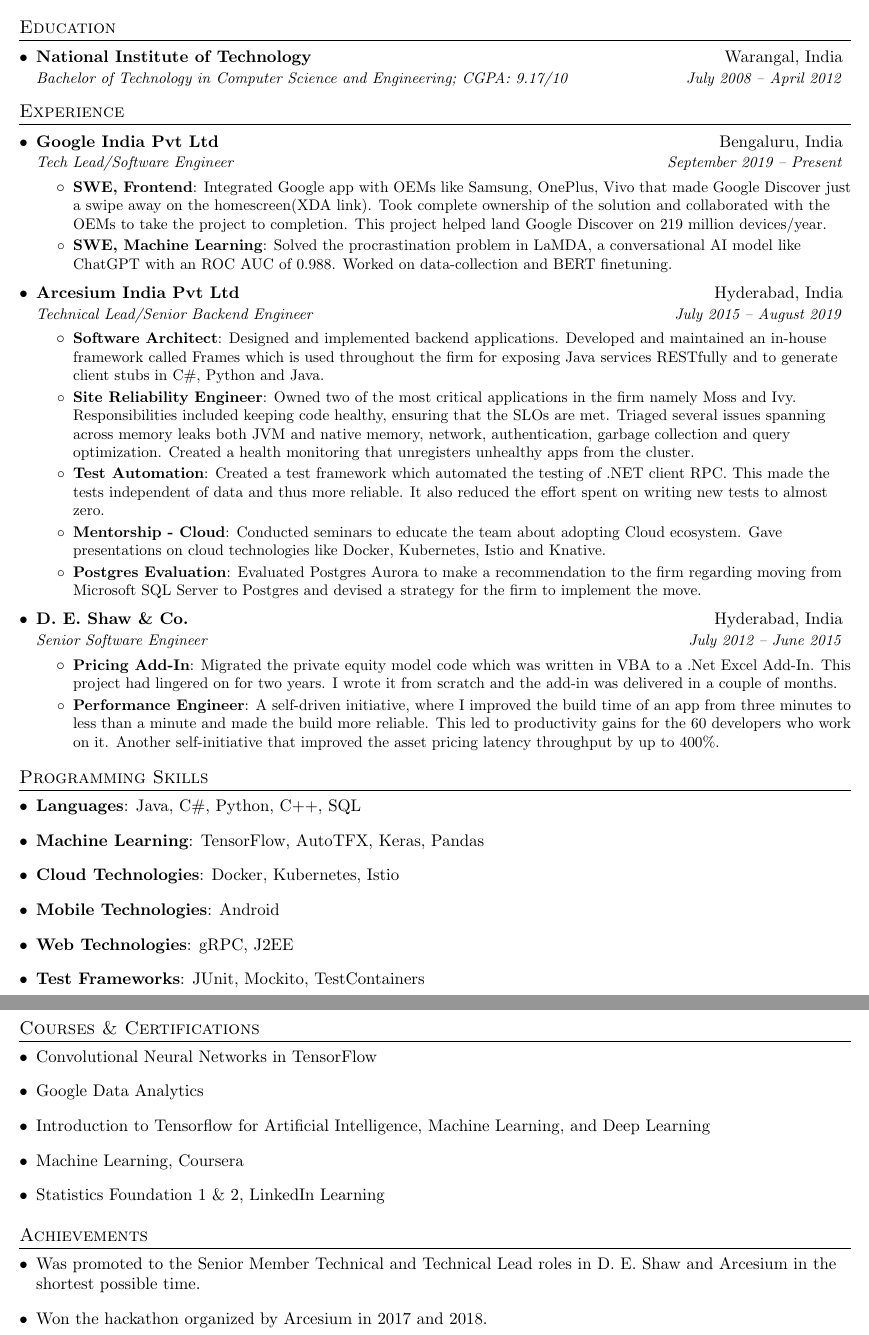
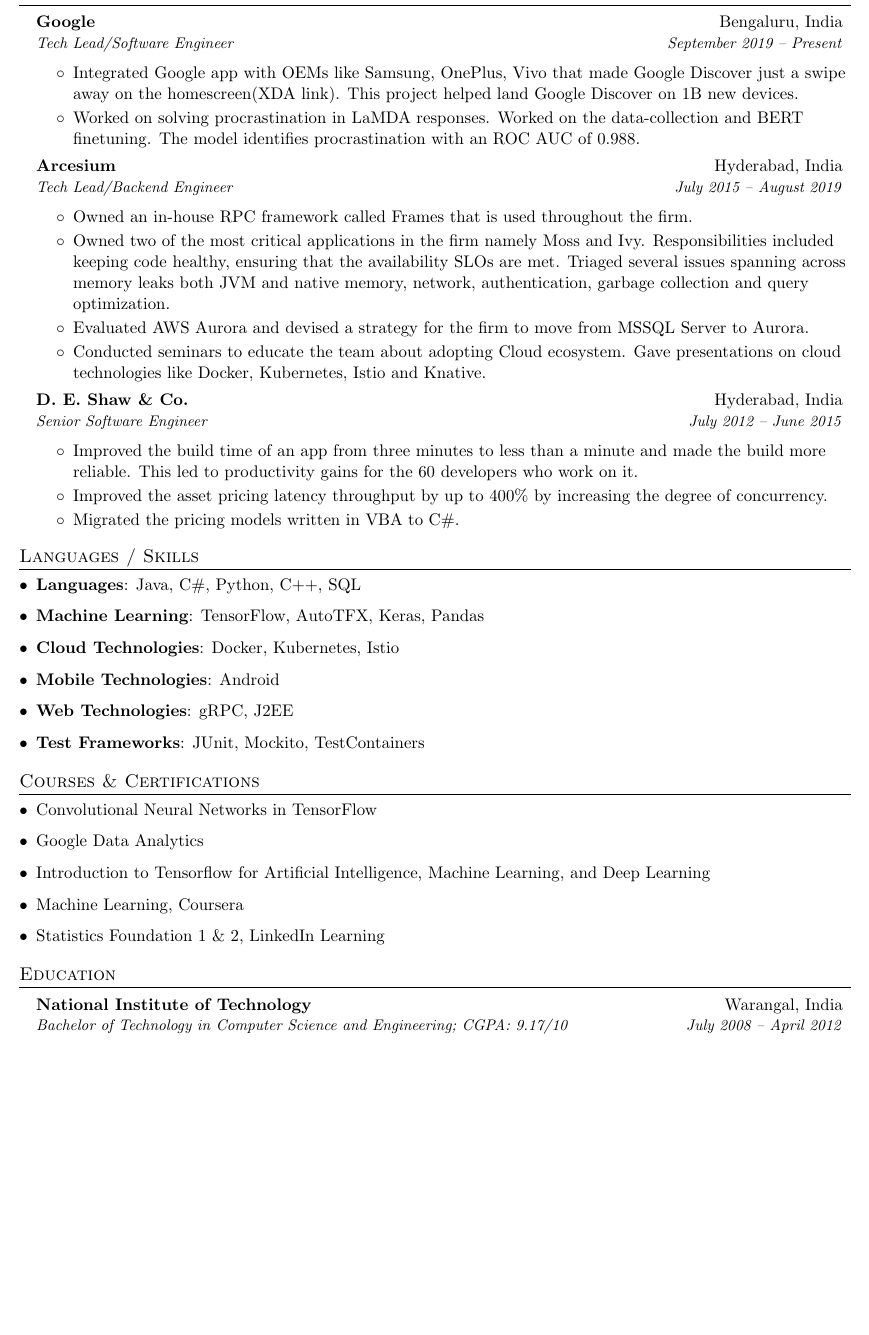
Before and after one commit to kislaykishore/resume, a LaTeX document (kislay_kishore.tex): two parts of pages 1 and 2 of 2 before the commit and part of the page after it, the two joined at a grey line, cut so that both start at the same text, the shorter picture padded with empty space. Compiled offline with pdfLaTeX.

Commit message:
Fix errors. Reformatted the resume.

```diff
--- a/kislay_kishore.tex
+++ b/kislay_kishore.tex
@@ -74,62 +77,46 @@
 
 %----------HEADING-----------------
 \begin{tabular*}{\textwidth}{l@{\extracolsep{\fill}}r}
-  \textbf{\Large Kislay Kishore} & Email : \href{mailto:kislay.kishore2003@gmail.com}{kislay.kishore2003@gmail.com}\\
-  GitHub: \href{https://github.com/kislaykishore}{github.com/kislaykishore}& Mobile : +91-9000416896 \\
+	\textbf{\Large Kislay Kishore} & Email : \href{mailto:kislay.kishore2003@gmail.com}{kislay.kishore2003@gmail.com}\\
+	GitHub: \href{https://github.com/kislaykishore}{github.com/kislaykishore}& Mobile : +91-9000416896 \\
 \end{tabular*}
-
-
-%-----------EDUCATION-----------------
-\section{Education}
-  \resumeSubHeadingListStart
-    \resumeSubheading
-      {National Institute of Technology }{Warangal, India}
-      {Bachelor of Technology in Computer Science and Engineering; CGPA: 9.17/10}{July 2008 -- April 2012}
-  \resumeSubHeadingListEnd
 
 
 %-----------EXPERIENCE-----------------
 \section{Experience}
   \resumeSubHeadingListStart
     \resumeSubheading
-      {Google India Pvt Ltd}
+      {Google}
       {Bengaluru, India}{Tech Lead/Software Engineer}{September 2019 -- Present}
-      \resumeItemListStart
-        \resumeItem{SWE, Frontend}
-       {Integrated Google app with OEMs like Samsung, OnePlus, Vivo that made Google Discover just a swipe away on the homescreen(\href{https://www.xda-developers.com/oneplus-launcher-4-5-6-adds-toggle-between-google-discover-oneplus-shelf/}{XDA link}). Took complete ownership of the solution and collaborated with the OEMs to take the project to completion. This project helped land Google Discover on 219 million devices/year.}
-       \resumeItem{SWE, Machine Learning}
-       {Solved the procrastination problem in LaMDA, a conversational AI model like ChatGPT with an ROC AUC of 0.988. Worked on data-collection and BERT finetuning.}
-      \resumeItemListEnd
+       \resumeSubItemListStart
+       		\resumeSubItem{Integrated Google app with OEMs like Samsung, OnePlus, Vivo that made Google Discover just a swipe away on the homescreen(\href{https://www.xda-developers.com/oneplus-launcher-4-5-6-adds-toggle-between-google-discover-oneplus-shelf/}{XDA link}). This project helped land Google Discover on 1B new devices.}
+       \resumeSubItem{Worked on solving procrastination in LaMDA responses. Worked on the data-collection and BERT finetuning. The model identifies procrastination with an ROC AUC of 0.988.}
+              \resumeSubItemListEnd
     \resumeSubheading
-      {Arcesium India Pvt Ltd}{Hyderabad, India}
-      {Technical Lead/Senior Backend Engineer}{July 2015 -- August 2019}
-      \resumeItemListStart
-        \resumeItem{Software Architect}
-          {Designed and implemented backend applications. Developed and maintained an in-house framework called Frames which is used throughout the firm for exposing Java services RESTfully and to generate client stubs in C\#, Python and Java.}
-        \resumeItem{Site Reliability Engineer}
-          {Owned two of the most critical applications in the firm namely Moss and Ivy. Responsibilities included keeping code healthy, ensuring that the SLOs are met. Triaged several issues spanning across memory leaks both JVM and native memory, network, authentication, garbage collection and query optimization. Created a health monitoring that unregisters unhealthy apps from the cluster.}
-        \resumeItem{Test Automation}
-          {Created a test framework which automated the testing of .NET client RPC. This made the tests independent of data and thus more reliable. It also reduced the effort spent on writing new tests to almost zero.}
-        \resumeItem{Mentorship - Cloud}{Conducted seminars to educate the team about adopting Cloud ecosystem. Gave presentations on cloud technologies like Docker, Kubernetes, Istio and Knative.}
-        \resumeItem{Postgres Evaluation}
-          {Evaluated Postgres Aurora to make a recommendation to the firm regarding moving from Microsoft SQL Server to Postgres and devised a strategy for the firm to implement the move.}
-    \resumeItemListEnd
+      {Arcesium}{Hyderabad, India}
+      {Tech Lead/Backend Engineer}{July 2015 -- August 2019}
+        \resumeSubItemListStart
+          \resumeSubItem{Owned an in-house RPC framework called Frames that is used throughout the firm.}
+          \resumeSubItem{Owned two of the most critical applications in the firm namely Moss and Ivy. Responsibilities included keeping code healthy, ensuring that the availability SLOs are met. Triaged several issues spanning across memory leaks both JVM and native memory, network, authentication, garbage collection and query optimization.
+          }
+          \resumeSubItem{ Evaluated AWS Aurora and devised a strategy for the firm to move from MSSQL Server to Aurora.
+          }
+      \resumeSubItem{Conducted seminars to educate the team about adopting Cloud ecosystem. Gave presentations on cloud technologies like Docker, Kubernetes, Istio and Knative.}
+          \resumeSubItemListEnd
 
     \resumeSubheading
       {D. E. Shaw \& Co.}{Hyderabad, India}
       {Senior Software Engineer}{July 2012 -- June 2015}
-      \resumeItemListStart
-        \resumeItem{Pricing Add-In}
-          {Migrated the private equity model code which was written in VBA to a .Net Excel Add-In. This project had lingered on for two years. I wrote it from scratch and the add-in was delivered in a couple of months.}
-        \resumeItem{Performance Engineer}
-         {A self-driven initiative, where I improved the build time of an app from three minutes to less than a minute and made the build more reliable. This led to productivity gains for the 60 developers who work on it.
-         	Another self-initiative that improved the asset pricing latency throughput by up to 400\%.}
-      \resumeItemListEnd
+        \resumeSubItemListStart
+       \resumeSubItem{Improved the build time of an app from three minutes to less than a minute and made the build more reliable. This led to productivity gains for the 60 developers who work on it.}
+         \resumeSubItem{Improved the asset pricing latency throughput by up to 400\% by increasing the degree of concurrency.}
+          \resumeSubItem{Migrated the pricing models written in VBA to C\#. }
+      \resumeSubItemListEnd
   \resumeSubHeadingListEnd
 
 
 %--------PROGRAMMING SKILLS------------
-\section{Programming Skills}
+\section{Languages / Skills}
   \resumeSubHeadingListStart
     \item{
       \textbf{Languages}{: Java, C\#, Python, C++, SQL}
@@ -169,15 +156,13 @@
   }
  \resumeSubHeadingListEnd
 
-\section{Achievements}
-  \resumeSubHeadingListStart
-    \item{
-      Was promoted to the Senior Member Technical and Technical Lead roles in D. E. Shaw and Arcesium in the shortest possible time.
-    }
-    \item{
-      Won the hackathon organized by Arcesium in 2017 and 2018.
-    }
-  \resumeItemListEnd
+%-----------EDUCATION-----------------
+\section{Education}
+\resumeSubHeadingListStart
+\resumeSubheading
+{National Institute of Technology }{Warangal, India}
+{Bachelor of Technology in Computer Science and Engineering; CGPA: 9.17/10}{July 2008 -- April 2012}
+\resumeSubHeadingListEnd
 
 %-------------------------------------------
 \end{document}
```
Also changed, not shown: kislay_kishore.pdf, kislay_kishore.tex (11 more changed lines).
